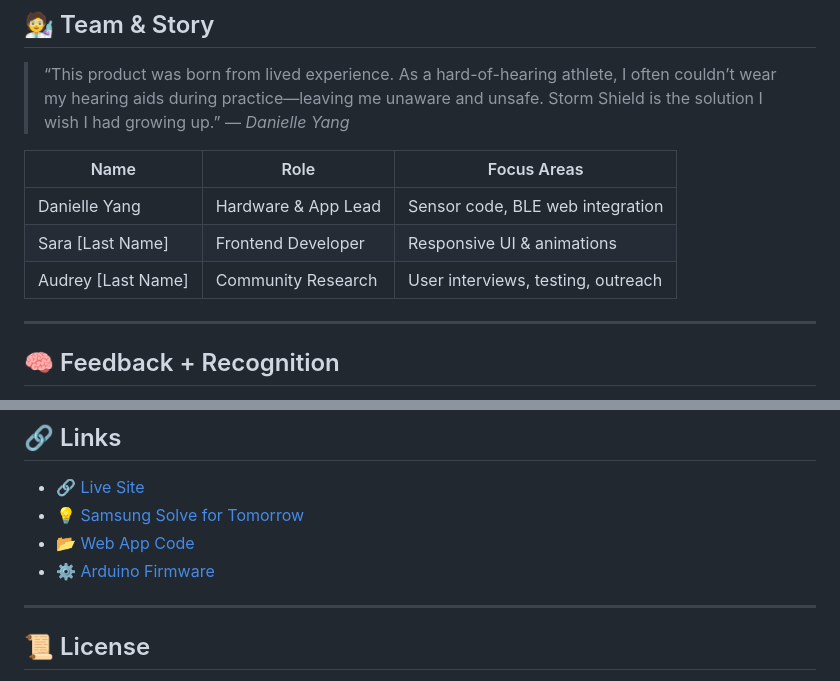
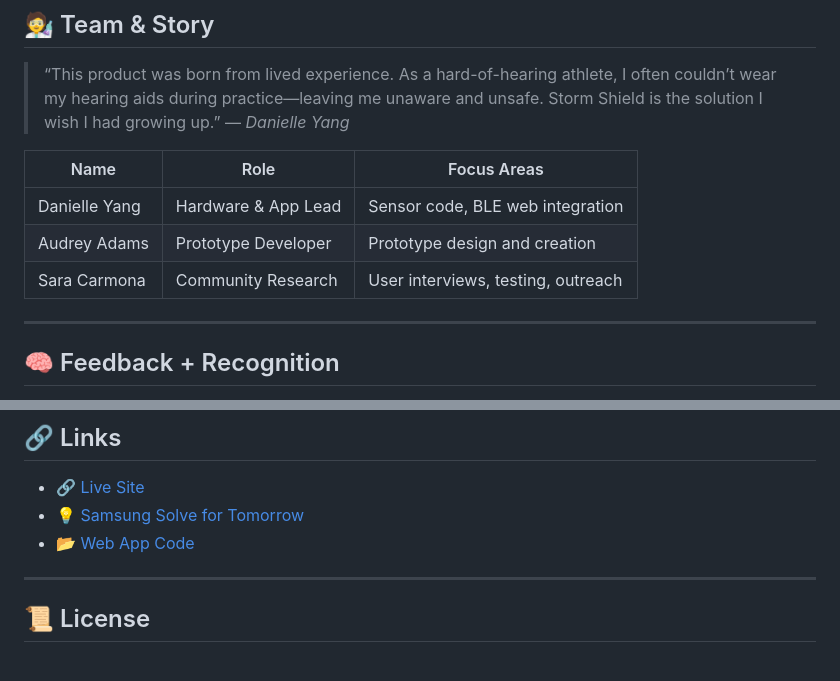
Before and after one commit to dsyang1219/stormshield, a Markdown page: README.md, 2 parts joined by grey strips. GitHub-like rendering.

```diff
--- a/README.md
+++ b/README.md
@@ -90,8 +90,8 @@ Hard-of-hearing individuals often remove their hearing aids during sports to avo
 | Name             | Role                    | Focus Areas                        |
 |------------------|-------------------------|------------------------------------|
 | Danielle Yang    | Hardware & App Lead     | Sensor code, BLE web integration   |
-| Sara [Last Name] | Frontend Developer      | Responsive UI & animations         |
-| Audrey [Last Name] | Community Research | User interviews, testing, outreach |
+| Audrey Adams | Prototype Developer      | Prototype design and creation         |
+| Sara Carmona | Community Research | User interviews, testing, outreach |
 
 ---
 
@@ -117,8 +117,7 @@ Hard-of-hearing individuals often remove their hearing aids during sports to avo
 
 - 🔗 [Live Site](https://danielleyang.com)
 - 💡 [Samsung Solve for Tomorrow](https://www.samsung.com/us/solvefortomorrow/)
-- 📂 [Web App Code](./)
-- ⚙️ [Arduino Firmware](./firmware/)
+- 📂 [Web App Code](./stormshield.ino)
 
 ---
 
```
